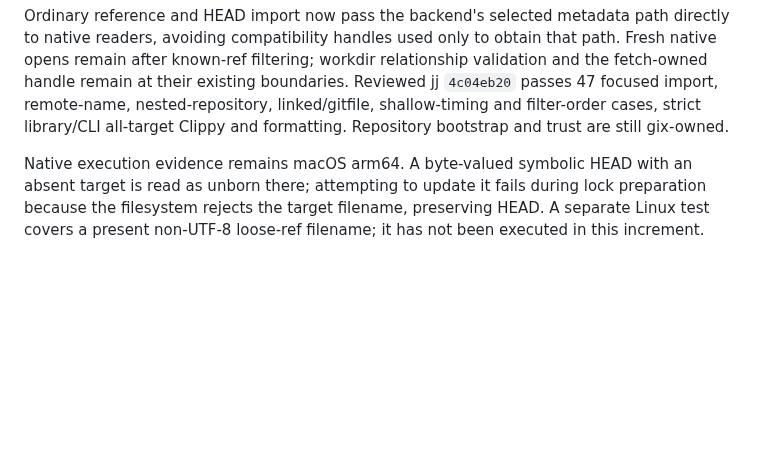
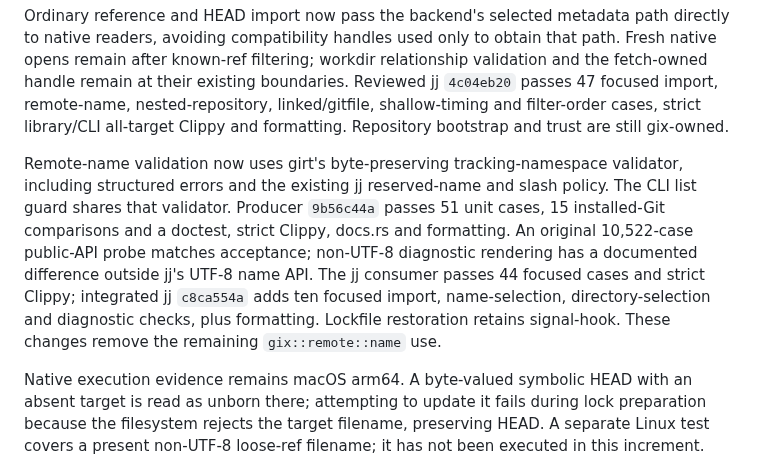
Before and after one commit to joshka/girt, a Markdown page: docs/evidence/r35.md, the part around the change. Drawn GitHub-style; blank space fills up the shorter version.

Commit message:
Record native remote name validation

```diff
--- a/docs/evidence/r35.md
+++ b/docs/evidence/r35.md
@@ -174,6 +174,15 @@ after known-ref filtering; workdir relationship validation and the fetch-owned h
 their existing boundaries. Reviewed jj `4c04eb20` passes 47 focused import, remote-name,
 nested-repository, linked/gitfile, shallow-timing and filter-order cases, strict library/CLI
 all-target Clippy and formatting. Repository bootstrap and trust are still gix-owned.
+
+Remote-name validation now uses girt's byte-preserving tracking-namespace validator, including
+structured errors and the existing jj reserved-name and slash policy. The CLI list guard shares that
+validator. Producer `9b56c44a` passes 51 unit cases, 15 installed-Git comparisons and a doctest,
+strict Clippy, docs.rs and formatting. An original 10,522-case public-API probe matches acceptance;
+non-UTF-8 diagnostic rendering has a documented difference outside jj's UTF-8 name API. The jj
+consumer passes 44 focused cases and strict Clippy; integrated jj `c8ca554a` adds ten focused
+import, name-selection, directory-selection and diagnostic checks, plus formatting. Lockfile
+restoration retains signal-hook. These changes remove the remaining `gix::remote::name` use.
 
 Native execution evidence remains macOS arm64. A byte-valued symbolic HEAD with an absent target is
 read as unborn there; attempting to update it fails during lock preparation because the filesystem
```
